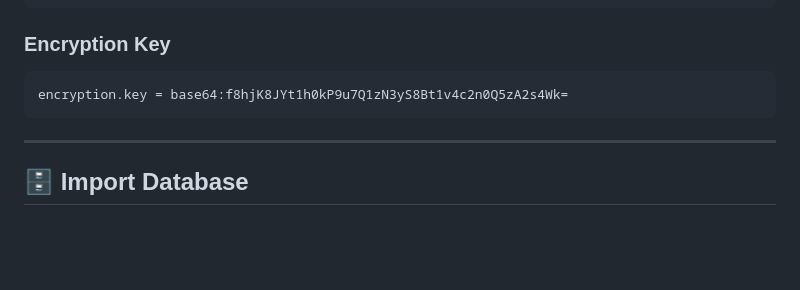
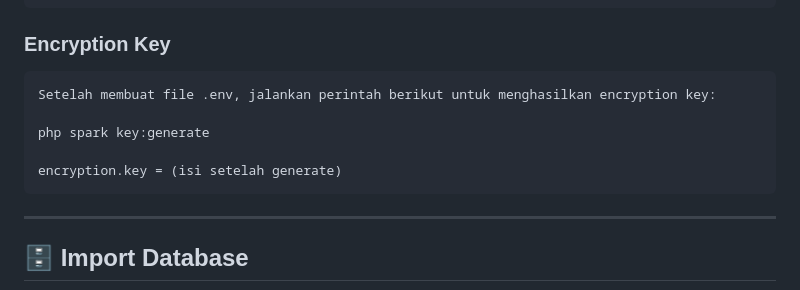
Before and after one commit to alfed-mubarok/e-learning, a Markdown page: README.md, the part around the change. Drawn GitHub-style; blank space fills up the shorter version.

````diff
--- a/README.md
+++ b/README.md
@@ -105,7 +105,11 @@ database.default.port = 3306
 ### Encryption Key
 
 ```
-encryption.key = base64:f8hjK8JYt1h0kP9u7Q1zN3yS8Bt1v4c2n0Q5zA2s4Wk=
+Setelah membuat file .env, jalankan perintah berikut untuk menghasilkan encryption key:
+
+php spark key:generate
+
+encryption.key = (isi setelah generate)
 ```
 
 ---
````
